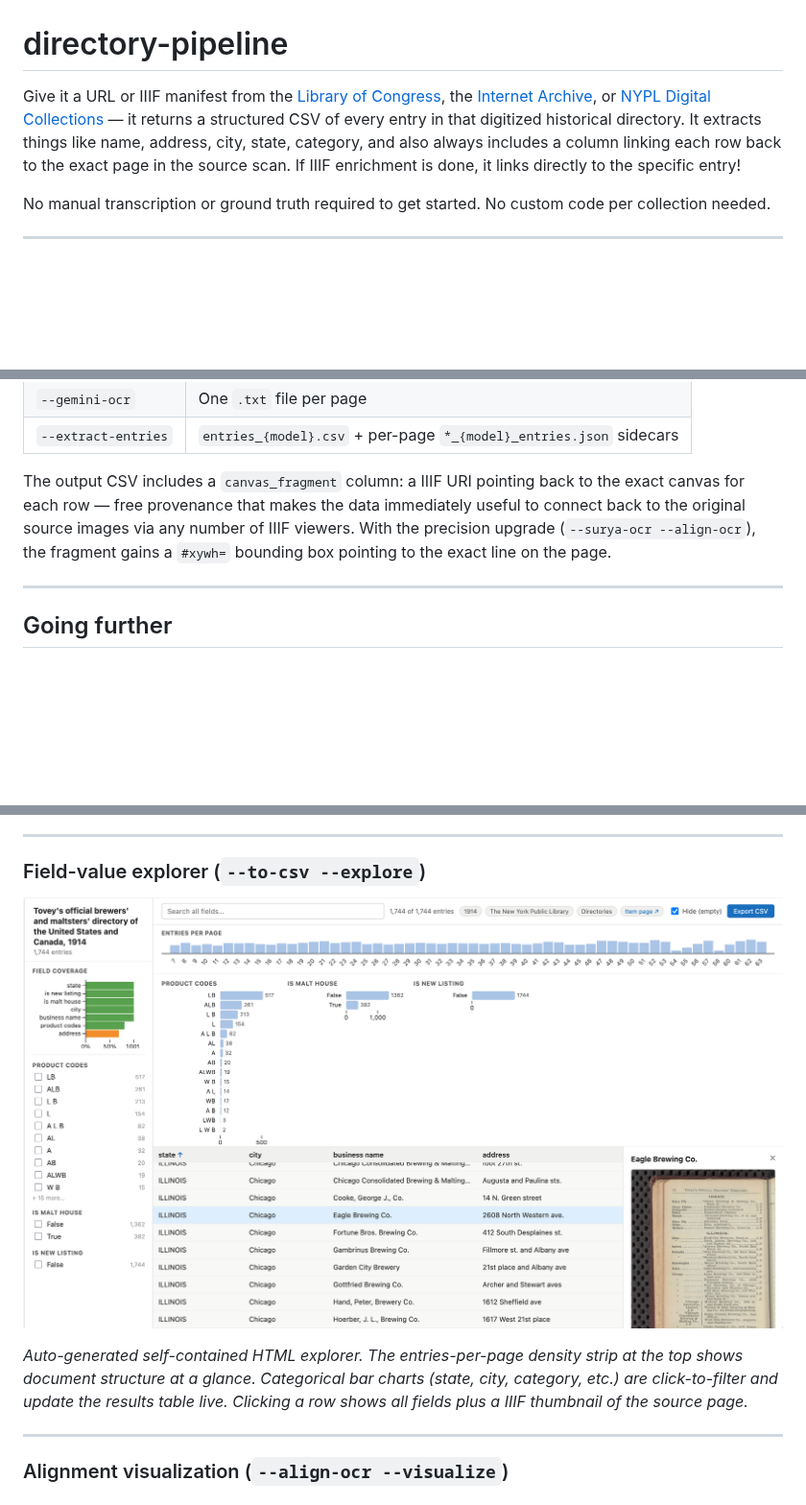
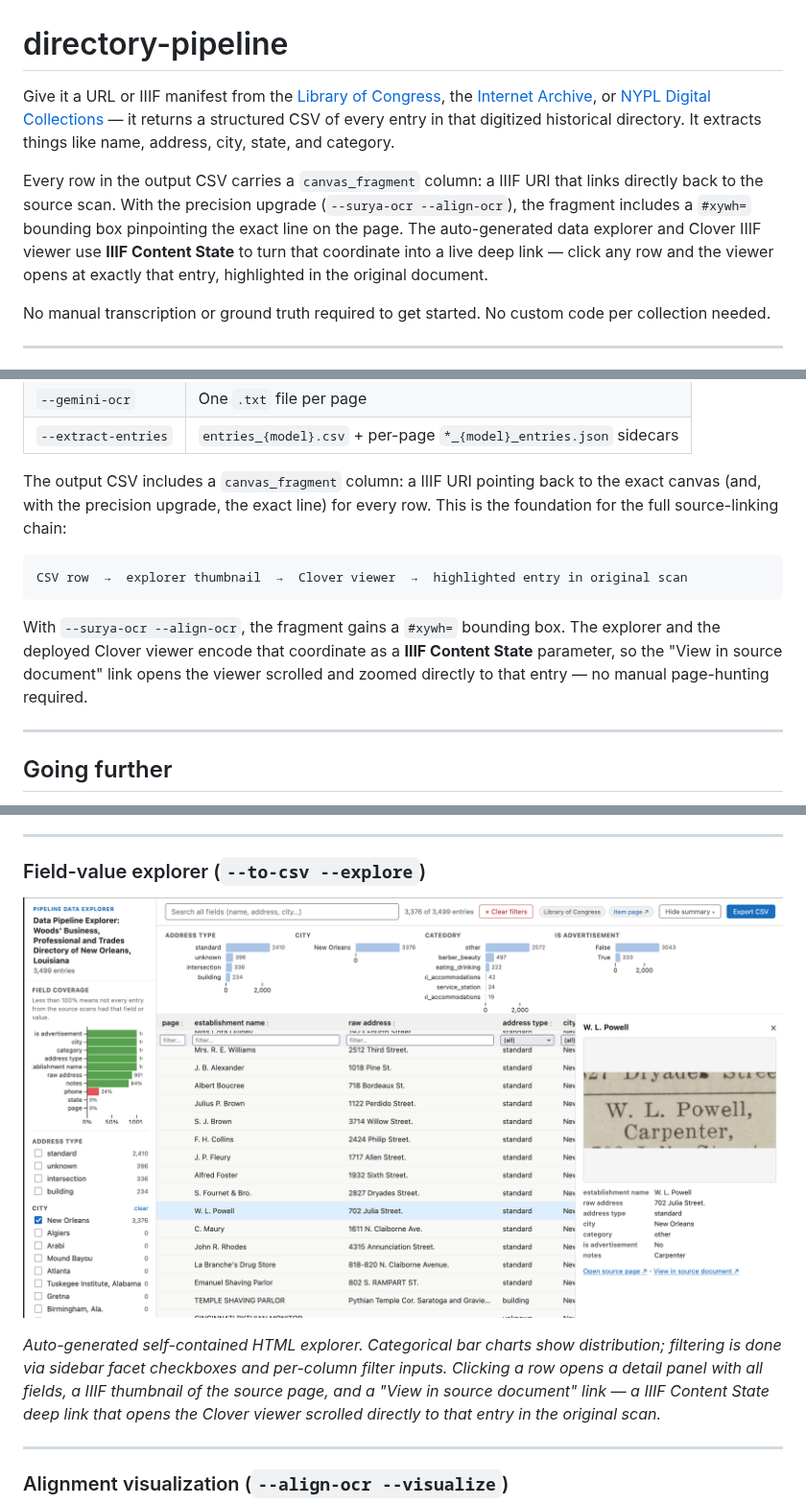
Before and after one commit to hadro/directory-pipeline, a Markdown page: README.md, 3 parts joined by grey strips. Shown at 96% size. Drawn GitHub-style; pictures changed too: screenshots/explorer.png; blank space fills up the shorter version.

Commit message:
Updte readme

````diff
--- a/README.md
+++ b/README.md
@@ -1,7 +1,8 @@
 # directory-pipeline
 
-Give it a URL or IIIF manifest from the [Library of Congress](https://www.loc.gov/collections/), the [Internet Archive](https://archive.org/), or [NYPL Digital Collections](https://digitalcollections.nypl.org/) — it returns a structured CSV of every
-entry in that digitized historical directory. It extracts things like name, address, city, state, category, and also always includes a column linking each row back to the exact page in the source scan. If IIIF enrichment is done, it links directly to the specific entry!
+Give it a URL or IIIF manifest from the [Library of Congress](https://www.loc.gov/collections/), the [Internet Archive](https://archive.org/), or [NYPL Digital Collections](https://digitalcollections.nypl.org/) — it returns a structured CSV of every entry in that digitized historical directory. It extracts things like name, address, city, state, and category.
+
+Every row in the output CSV carries a `canvas_fragment` column: a IIIF URI that links directly back to the source scan. With the precision upgrade (`--surya-ocr --align-ocr`), the fragment includes a `#xywh=` bounding box pinpointing the exact line on the page. The auto-generated data explorer and Clover IIIF viewer use **IIIF Content State** to turn that coordinate into a live deep link — click any row and the viewer opens at exactly that entry, highlighted in the original document.
 
 No manual transcription or ground truth required to get started. No custom code per collection needed.
 
@@ -72,11 +73,13 @@ any nearby candidate prompts it finds.
 | `--gemini-ocr` | One `.txt` file per page |
 | `--extract-entries` | `entries_{model}.csv` + per-page `*_{model}_entries.json` sidecars |
 
-The output CSV includes a `canvas_fragment` column: a IIIF URI pointing back to
-the exact canvas for each row — free provenance that makes the data immediately
-useful to connect back to the original source images via any number of IIIF
-viewers.  With the precision upgrade (`--surya-ocr --align-ocr`), the fragment
-gains a `#xywh=` bounding box pointing to the exact line on the page.
+The output CSV includes a `canvas_fragment` column: a IIIF URI pointing back to the exact canvas (and, with the precision upgrade, the exact line) for every row. This is the foundation for the full source-linking chain:
+
+```
+CSV row  →  explorer thumbnail  →  Clover viewer  →  highlighted entry in original scan
+```
+
+With `--surya-ocr --align-ocr`, the fragment gains a `#xywh=` bounding box. The explorer and the deployed Clover viewer encode that coordinate as a **IIIF Content State** parameter, so the "View in source document" link opens the viewer scrolled and zoomed directly to that entry — no manual page-hunting required.
 
 ---
 
@@ -130,7 +135,7 @@ python pipeline/iiif/export_annotations.py output/{slug}/{item_id}/
 
 ![Interactive field-value explorer with density chart, bar charts, and results table](screenshots/explorer.png)
 
-*Auto-generated self-contained HTML explorer. The entries-per-page density strip at the top shows document structure at a glance. Categorical bar charts (state, city, category, etc.) are click-to-filter and update the results table live. Clicking a row shows all fields plus a IIIF thumbnail of the source page.*
+*Auto-generated self-contained HTML explorer. Categorical bar charts show distribution; filtering is done via sidebar facet checkboxes and per-column filter inputs. Clicking a row opens a detail panel with all fields, a IIIF thumbnail of the source page, and a "View in source document" link — a IIIF Content State deep link that opens the Clover viewer scrolled directly to that entry in the original scan.*
 
 ---
 
````
Also changed, not shown: other parts of README.md (+7 -1 lines), 1 other file.
